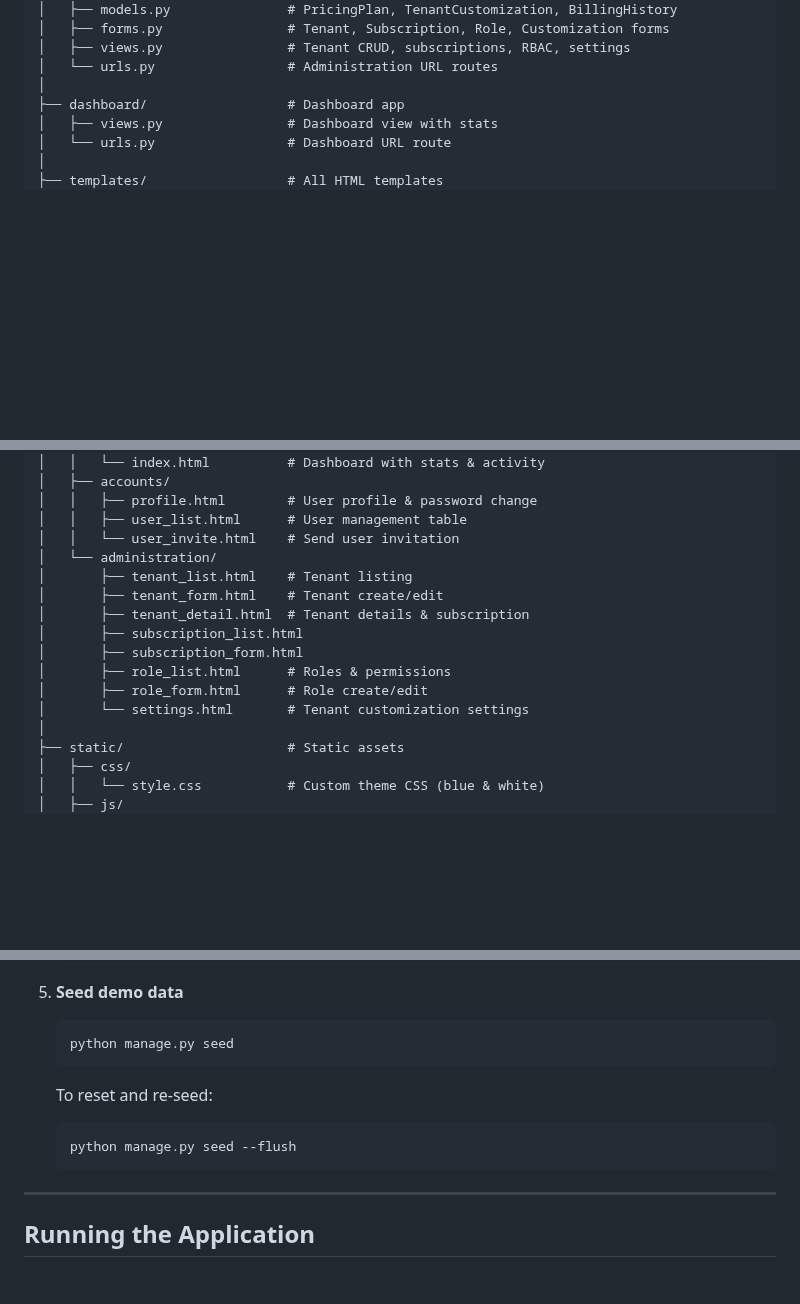
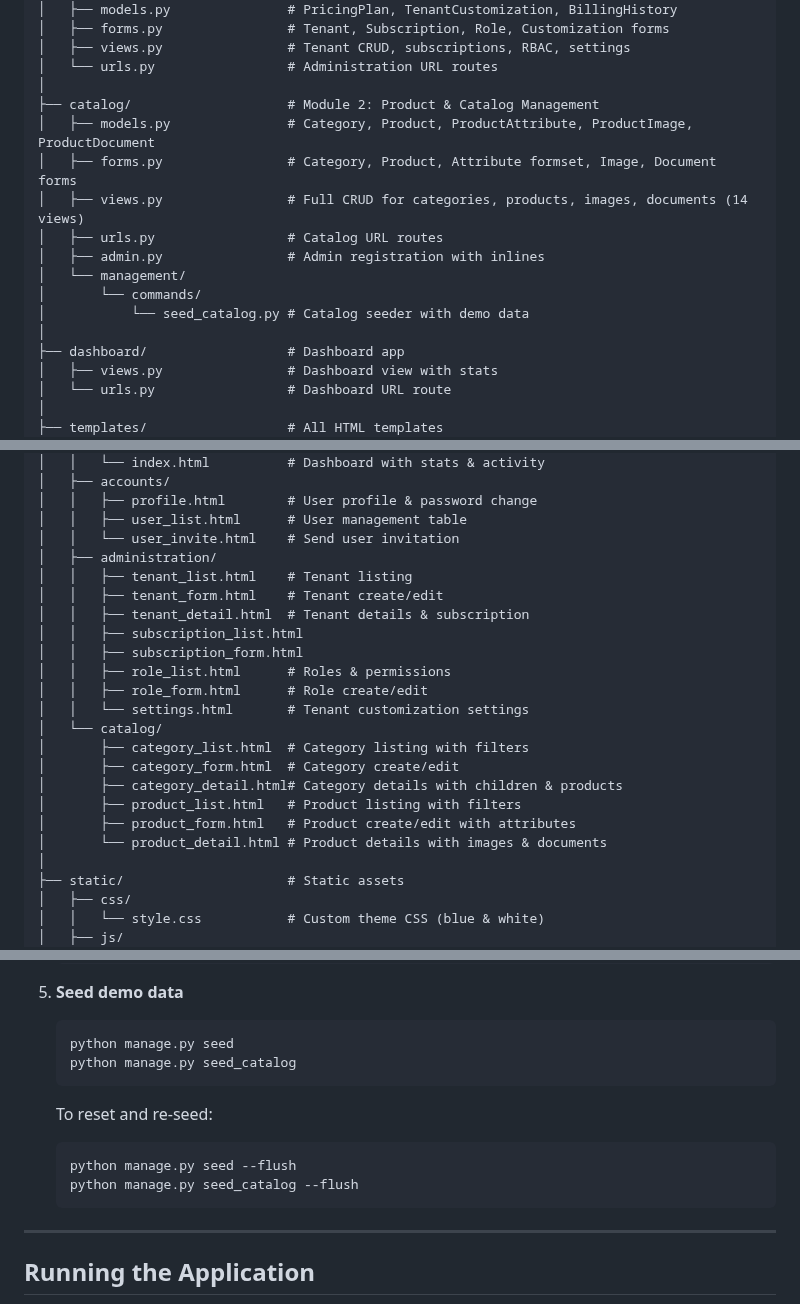
Before and after one commit to mnavaid925/NavIMS, a Markdown page: README.md, 3 parts joined by grey strips. Drawn GitHub-style; blank space fills up the shorter version.

````diff
--- a/README.md
+++ b/README.md
@@ -101,6 +101,16 @@ NavIMS/
 │   ├── views.py                # Tenant CRUD, subscriptions, RBAC, settings
 │   └── urls.py                 # Administration URL routes
 │
+├── catalog/                    # Module 2: Product & Catalog Management
+│   ├── models.py               # Category, Product, ProductAttribute, ProductImage, ProductDocument
+│   ├── forms.py                # Category, Product, Attribute formset, Image, Document forms
+│   ├── views.py                # Full CRUD for categories, products, images, documents (14 views)
+│   ├── urls.py                 # Catalog URL routes
+│   ├── admin.py                # Admin registration with inlines
+│   └── management/
+│       └── commands/
+│           └── seed_catalog.py # Catalog seeder with demo data
+│
 ├── dashboard/                  # Dashboard app
 │   ├── views.py                # Dashboard view with stats
 │   └── urls.py                 # Dashboard URL route
@@ -124,15 +134,22 @@ NavIMS/
 │   │   ├── profile.html        # User profile & password change
 │   │   ├── user_list.html      # User management table
 │   │   └── user_invite.html    # Send user invitation
-│   └── administration/
-│       ├── tenant_list.html    # Tenant listing
-│       ├── tenant_form.html    # Tenant create/edit
-│       ├── tenant_detail.html  # Tenant details & subscription
-│       ├── subscription_list.html
-│       ├── subscription_form.html
-│       ├── role_list.html      # Roles & permissions
-│       ├── role_form.html      # Role create/edit
-│       └── settings.html       # Tenant customization settings
+│   ├── administration/
+│   │   ├── tenant_list.html    # Tenant listing
+│   │   ├── tenant_form.html    # Tenant create/edit
+│   │   ├── tenant_detail.html  # Tenant details & subscription
+│   │   ├── subscription_list.html
+│   │   ├── subscription_form.html
+│   │   ├── role_list.html      # Roles & permissions
+│   │   ├── role_form.html      # Role create/edit
+│   │   └── settings.html       # Tenant customization settings
+│   └── catalog/
+│       ├── category_list.html  # Category listing with filters
+│       ├── category_form.html  # Category create/edit
+│       ├── category_detail.html# Category details with children & products
+│       ├── product_list.html   # Product listing with filters
+│       ├── product_form.html   # Product create/edit with attributes
+│       └── product_detail.html # Product details with images & documents
 │
 ├── static/                     # Static assets
 │   ├── css/
@@ -188,11 +205,13 @@ NavIMS/
 5. **Seed demo data**
    ```bash
    python manage.py seed
+   python manage.py seed_catalog
    ```
 
    To reset and re-seed:
    ```bash
    python manage.py seed --flush
+   python manage.py seed_catalog --flush
    ```
 
 ---
````
Also changed, not shown: other parts of README.md (+33 -20 lines).
